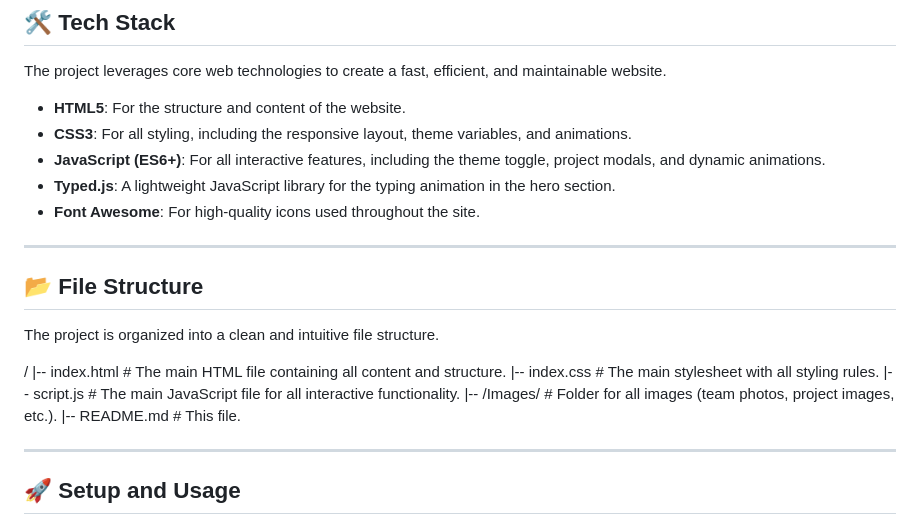
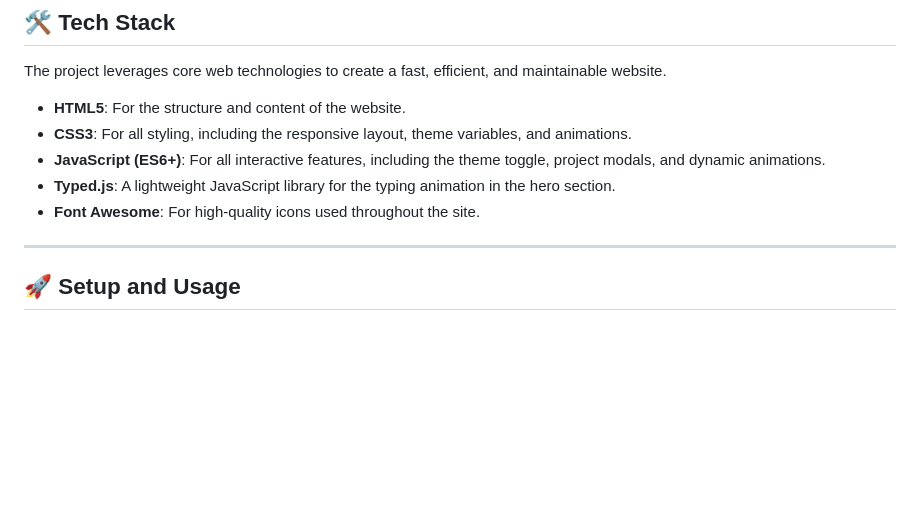
Before and after one commit to Cynthia-Motaung/p-sharp, a Markdown page: README.md, the part around the change. Rendered like a GitHub page; blank space fills up the shorter version.

```diff
--- a/README.md
+++ b/README.md
@@ -36,21 +36,6 @@ The project leverages core web technologies to create a fast, efficient, and mai
 * **JavaScript (ES6+)**: For all interactive features, including the theme toggle, project modals, and dynamic animations.
 * **Typed.js**: A lightweight JavaScript library for the typing animation in the hero section.
 * **Font Awesome**: For high-quality icons used throughout the site.
-
----
-
-## 📂 File Structure
-
-The project is organized into a clean and intuitive file structure.
-
-
-/
-|-- index.html          # The main HTML file containing all content and structure.
-|-- index.css           # The main stylesheet with all styling rules.
-|-- script.js           # The main JavaScript file for all interactive functionality.
-|-- /Images/            # Folder for all images (team photos, project images, etc.).
-|-- README.md           # This file.
-
 
 ---
 
```
